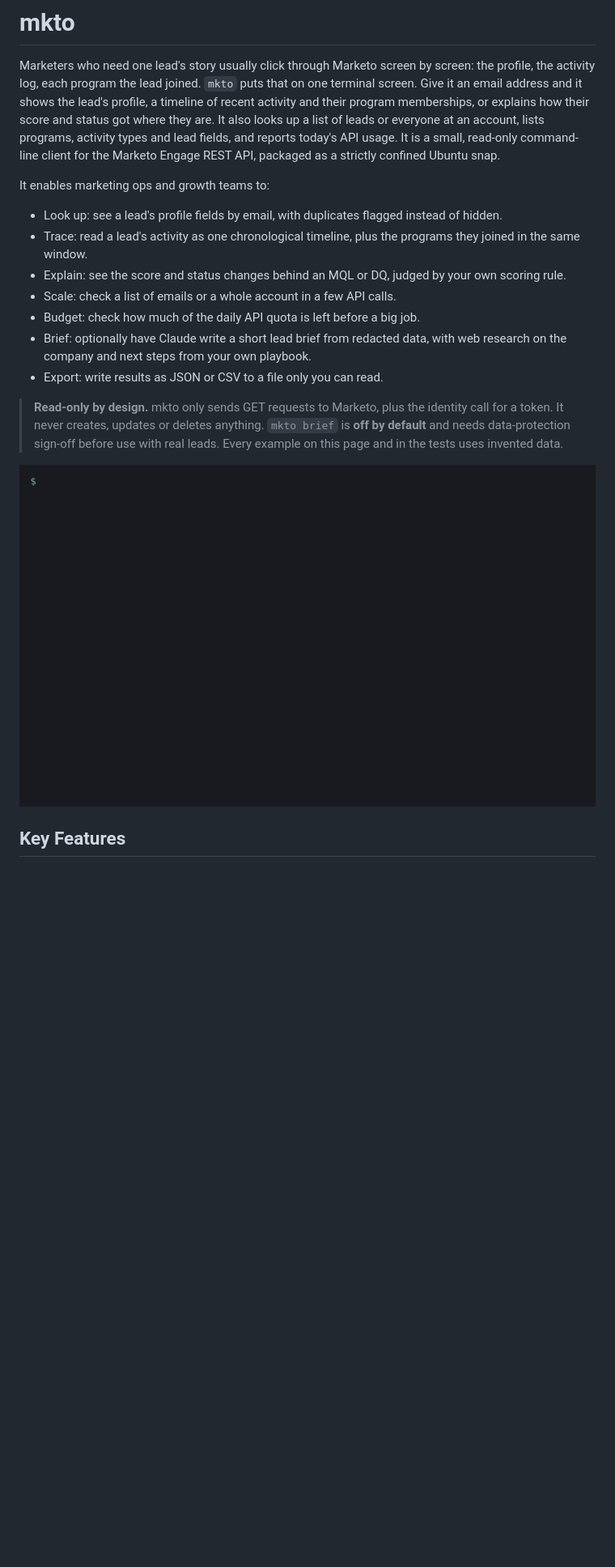
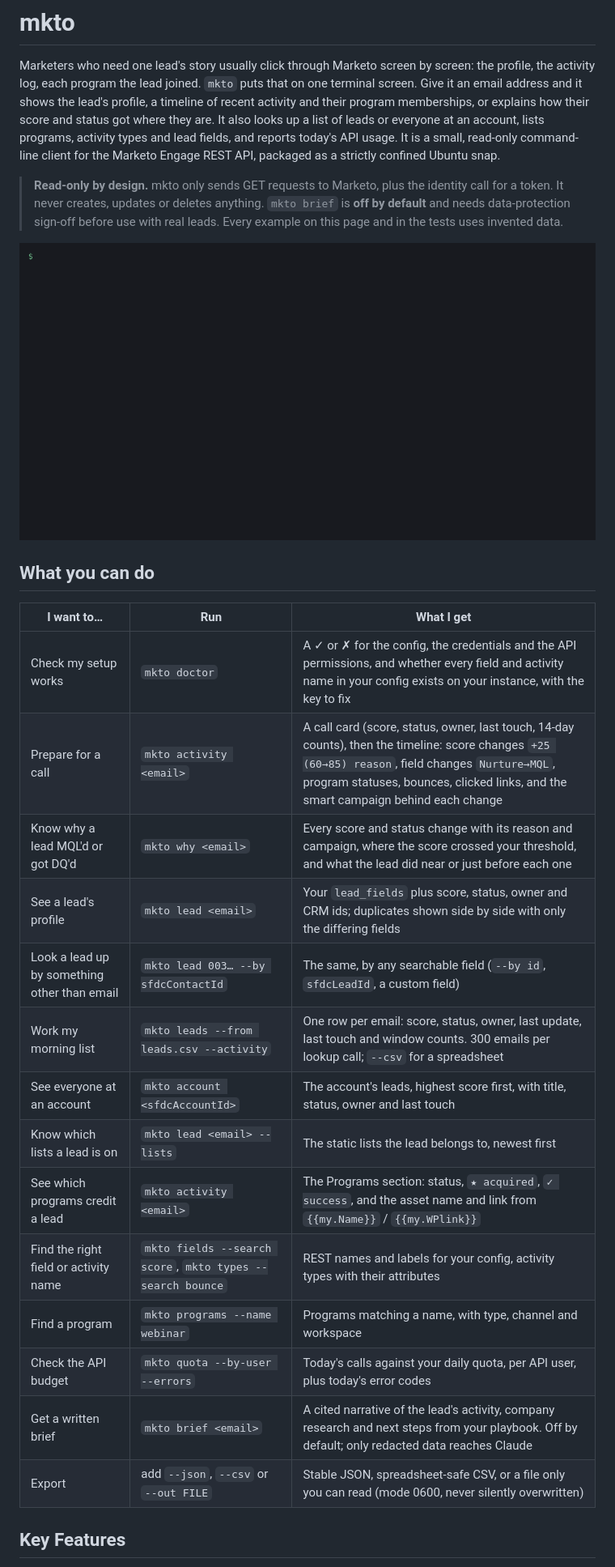
Before and after one commit to canonical/snap-mkto, a Markdown page: README.md, the part around one of its changes. Shown at 81% size. Rendered like a GitHub page; pictures changed too: docs/assets/mkto_demo.gif; blank space fills up the shorter version.

```diff
--- a/README.md
+++ b/README.md
@@ -2,21 +2,31 @@
 
 Marketers who need one lead's story usually click through Marketo screen by screen: the profile, the activity log, each program the lead joined. `mkto` puts that on one terminal screen. Give it an email address and it shows the lead's profile, a timeline of recent activity and their program memberships, or explains how their score and status got where they are. It also looks up a list of leads or everyone at an account, lists programs, activity types and lead fields, and reports today's API usage. It is a small, read-only command-line client for the Marketo Engage REST API, packaged as a strictly confined Ubuntu snap.
 
-It enables marketing ops and growth teams to:
-
-- Look up: see a lead's profile fields by email, with duplicates flagged instead of hidden.
-- Trace: read a lead's activity as one chronological timeline, plus the programs they joined in the same window.
-- Explain: see the score and status changes behind an MQL or DQ, judged by your own scoring rule.
-- Scale: check a list of emails or a whole account in a few API calls.
-- Budget: check how much of the daily API quota is left before a big job.
-- Brief: optionally have Claude write a short lead brief from redacted data, with web research on the company and next steps from your own playbook.
-- Export: write results as JSON or CSV to a file only you can read.
-
 > **Read-only by design.** mkto only sends GET requests to Marketo, plus the identity call for a token. It never creates, updates or deletes anything. `mkto brief` is **off by default** and needs data-protection sign-off before use with real leads. Every example on this page and in the tests uses invented data.
 
 <p>
-<img src="./docs/assets/mkto_demo.gif" alt="Terminal demo: mkto quota, lead, activity and brief for an invented example.com lead" width="800">
+<img src="./docs/assets/mkto_demo.gif" alt="Terminal demo: mkto doctor, then mkto activity and mkto why for an invented example.com lead" width="900">
 </p>
+
+## What you can do
+
+| I want to… | Run | What I get |
+| --- | --- | --- |
+| Check my setup works | `mkto doctor` | A ✓ or ✗ for the config, the credentials and the API permissions, and whether every field and activity name in your config exists on your instance, with the key to fix |
+| Prepare for a call | `mkto activity <email>` | A call card (score, status, owner, last touch, 14-day counts), then the timeline: score changes `+25 (60→85) reason`, field changes `Nurture→MQL`, program statuses, bounces, clicked links, and the smart campaign behind each change |
+| Know why a lead MQL'd or got DQ'd | `mkto why <email>` | Every score and status change with its reason and campaign, where the score crossed your threshold, and what the lead did near or just before each one |
+| See a lead's profile | `mkto lead <email>` | Your `lead_fields` plus score, status, owner and CRM ids; duplicates shown side by side with only the differing fields |
+| Look a lead up by something other than email | `mkto lead 003… --by sfdcContactId` | The same, by any searchable field (`--by id`, `sfdcLeadId`, a custom field) |
+| Work my morning list | `mkto leads --from leads.csv --activity` | One row per email: score, status, owner, last update, last touch and window counts. 300 emails per lookup call; `--csv` for a spreadsheet |
+| See everyone at an account | `mkto account <sfdcAccountId>` | The account's leads, highest score first, with title, status, owner and last touch |
+| Know which lists a lead is on | `mkto lead <email> --lists` | The static lists the lead belongs to, newest first |
+| See which programs credit a lead | `mkto activity <email>` | The Programs section: status, `★ acquired`, `✓ success`, and the asset name and link from `{{my.Name}}` / `{{my.WPlink}}` |
+| Find the right field or activity name | `mkto fields --search score`, `mkto types --search bounce` | REST names and labels for your config, activity types with their attributes |
+| Find a program | `mkto programs --name webinar` | Programs matching a name, with type, channel and workspace |
+| Check the API budget | `mkto quota --by-user --errors` | Today's calls against your daily quota, per API user, plus today's error codes |
+| Get a written brief | `mkto brief <email>` | A cited narrative of the lead's activity, company research and next steps from your playbook. Off by default; only redacted data reaches Claude |
+| Export | add `--json`, `--csv` or `--out FILE` | Stable JSON, spreadsheet-safe CSV, or a file only you can read (mode 0600, never silently overwritten) |
+
 
 ## Key Features
 
```
Also changed, not shown: other parts of README.md (+14 -1 lines), CLAUDE.md (+1 -1 lines), docs/REPO.md (+13 -13 lines), docs/assets/mkto_account.gif (added), docs/assets/mkto_leads.gif (added), 9 other files.
